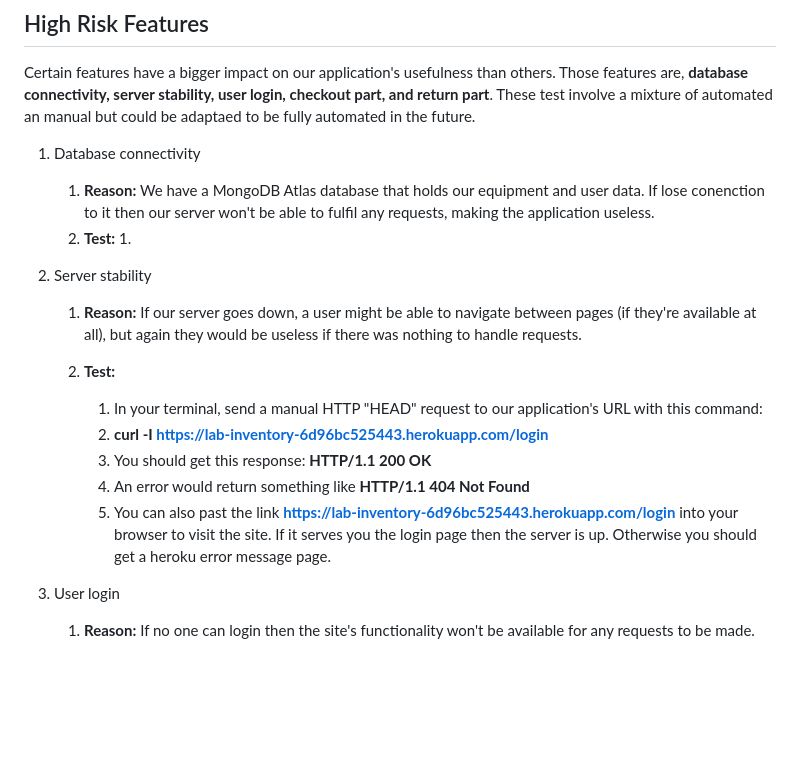
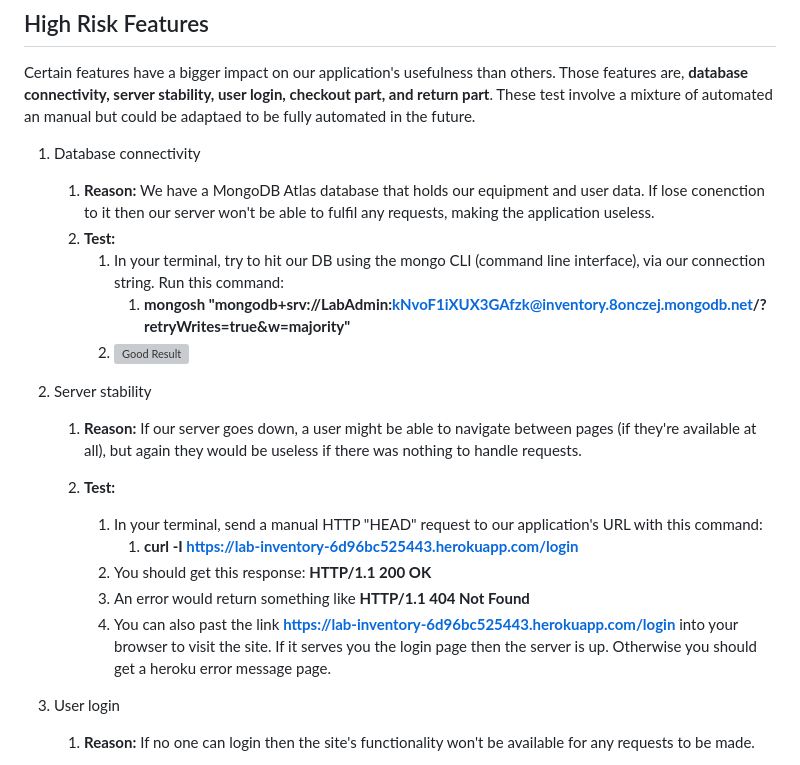
Before and after one commit to adamw1221/CS495-Lab-Inventory-Group-F, a Markdown page: test.md, the part around the change. Rendered like a GitHub page; blank space fills up the shorter version; grey boxes are pictures that could not be loaded.

```diff
--- a/test.md
+++ b/test.md
@@ -17,7 +17,9 @@ Certain features have a bigger impact on our application's usefulness than other
 
     1. **Reason:** We have a MongoDB Atlas database that holds our equipment and user data. If lose conenction to it then our server won't be able to fulfil any requests, making the application useless.
     2. **Test:**
-        1.
+        1. In your terminal, try to hit our DB using the mongo CLI (command line interface), via our connection string. Run this command:
+            1. **mongosh "mongodb+srv://LabAdmin:kNvoF1iXUX3GAfzk@inventory.8onczej.mongodb.net/?retryWrites=true&w=majority"**
+        2. ![Good Result](images/mongosh_pic)
 
 2. Server stability
 
@@ -25,10 +27,10 @@ Certain features have a bigger impact on our application's usefulness than other
     2. **Test:**
 
         1. In your terminal, send a manual HTTP "HEAD" request to our application's URL with this command:
-        2. **curl -I https://lab-inventory-6d96bc525443.herokuapp.com/login**
-        3. You should get this response: **HTTP/1.1 200 OK**
-        4. An error would return something like **HTTP/1.1 404 Not Found**
-        5. You can also past the link **https://lab-inventory-6d96bc525443.herokuapp.com/login** into your browser to  visit the site. If it serves you the login page then the server is up. Otherwise you should get a heroku error message page.
+            1. **curl -I https://lab-inventory-6d96bc525443.herokuapp.com/login**
+        2. You should get this response: **HTTP/1.1 200 OK**
+        3. An error would return something like **HTTP/1.1 404 Not Found**
+        4. You can also past the link **https://lab-inventory-6d96bc525443.herokuapp.com/login** into your browser to  visit the site. If it serves you the login page then the server is up. Otherwise you should get a heroku error message page.
 
 3. User login
 
```
